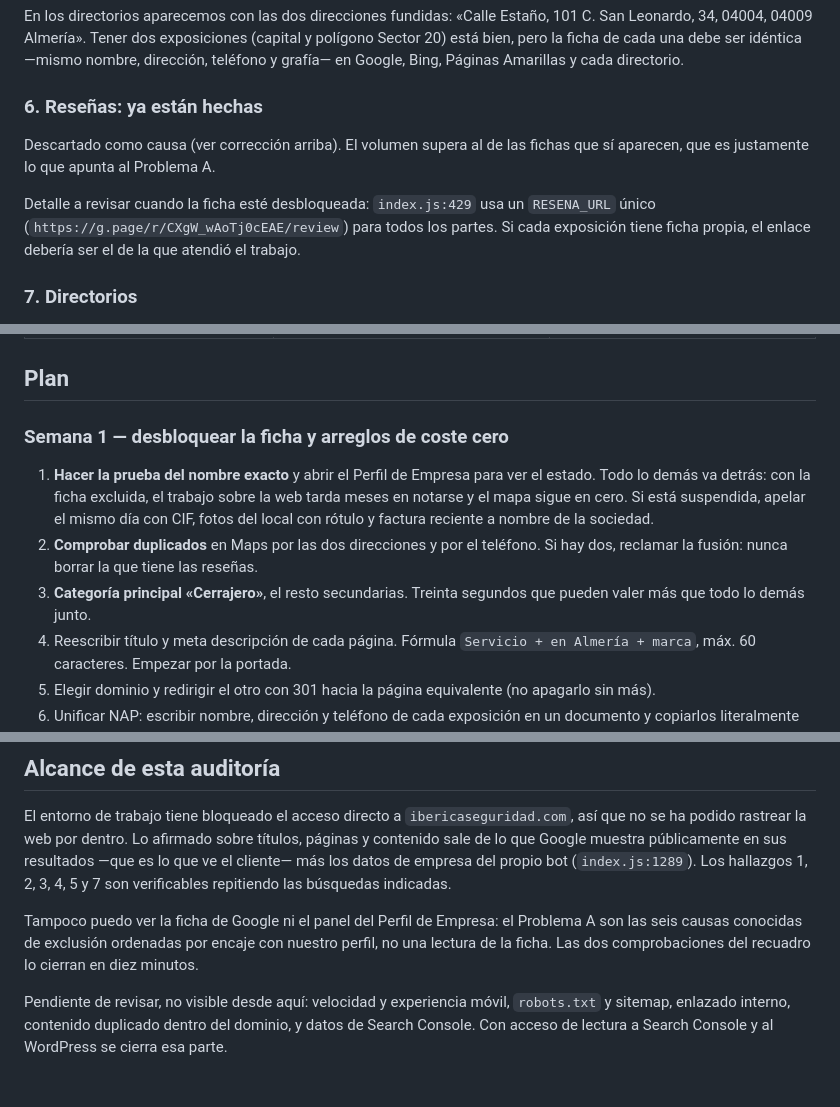
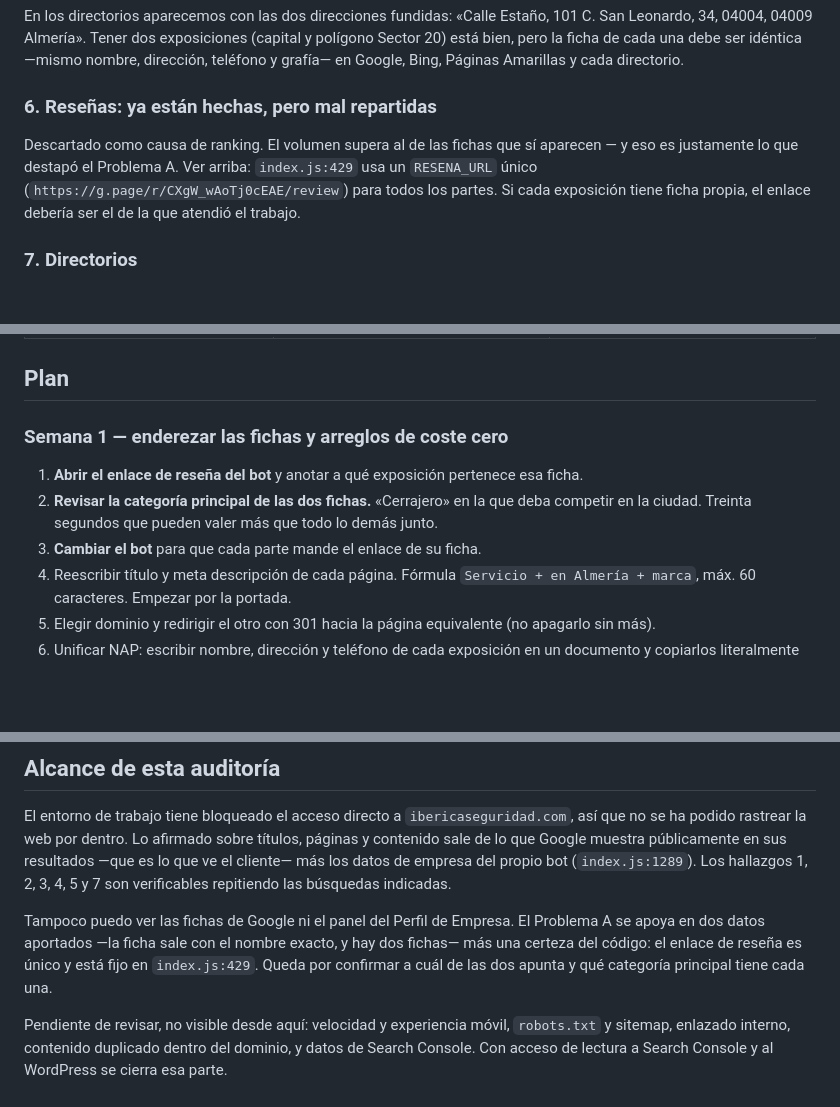
Before and after one commit to Iberica22/Iberica-BOT, a Markdown page: PLAN-SEO.md, 3 parts joined by grey strips. Drawn GitHub-style; blank space fills up the shorter version.

```diff
--- a/PLAN-SEO.md
+++ b/PLAN-SEO.md
@@ -130,11 +119,9 @@ Leonardo, 34, 04004, 04009 Almería». Tener dos exposiciones (capital y polígo
 está bien, pero la ficha de cada una debe ser idéntica —mismo nombre, dirección, teléfono y
 grafía— en Google, Bing, Páginas Amarillas y cada directorio.
 
-### 6. Reseñas: ya están hechas
-Descartado como causa (ver corrección arriba). El volumen supera al de las fichas que sí
-aparecen, que es justamente lo que apunta al Problema A.
-
-Detalle a revisar cuando la ficha esté desbloqueada: `index.js:429` usa un `RESENA_URL` único
+### 6. Reseñas: ya están hechas, pero mal repartidas
+Descartado como causa de ranking. El volumen supera al de las fichas que sí aparecen — y eso es
+justamente lo que destapó el Problema A. Ver arriba: `index.js:429` usa un `RESENA_URL` único
 (`https://g.page/r/CXgW_wAoTj0cEAE/review`) para todos los partes. Si cada exposición tiene
 ficha propia, el enlace debería ser el de la que atendió el trabajo.
 
@@ -167,15 +154,11 @@ Una página por búsqueda; nunca dos páginas peleando por el mismo término.
 
 ## Plan
 
-### Semana 1 — desbloquear la ficha y arreglos de coste cero
-1. **Hacer la prueba del nombre exacto** y abrir el Perfil de Empresa para ver el estado.
-   Todo lo demás va detrás: con la ficha excluida, el trabajo sobre la web tarda meses en
-   notarse y el mapa sigue en cero. Si está suspendida, apelar el mismo día con CIF, fotos
-   del local con rótulo y factura reciente a nombre de la sociedad.
-2. **Comprobar duplicados** en Maps por las dos direcciones y por el teléfono. Si hay dos,
-   reclamar la fusión: nunca borrar la que tiene las reseñas.
-3. **Categoría principal «Cerrajero»**, el resto secundarias. Treinta segundos que pueden
-   valer más que todo lo demás junto.
+### Semana 1 — enderezar las fichas y arreglos de coste cero
+1. **Abrir el enlace de reseña del bot** y anotar a qué exposición pertenece esa ficha.
+2. **Revisar la categoría principal de las dos fichas.** «Cerrajero» en la que deba competir en
+   la ciudad. Treinta segundos que pueden valer más que todo lo demás junto.
+3. **Cambiar el bot** para que cada parte mande el enlace de su ficha.
 4. Reescribir título y meta descripción de cada página. Fórmula `Servicio + en Almería + marca`, máx. 60 caracteres. Empezar por la portada.
 5. Elegir dominio y redirigir el otro con 301 hacia la página equivalente (no apagarlo sin más).
 6. Unificar NAP: escribir nombre, dirección y teléfono de cada exposición en un documento y copiarlos literalmente en Google, Bing Places, Apple Maps y todos los directorios.
@@ -203,9 +186,10 @@ sale de lo que Google muestra públicamente en sus resultados —que es lo que v
 más los datos de empresa del propio bot (`index.js:1289`). Los hallazgos 1, 2, 3, 4, 5 y 7
 son verificables repitiendo las búsquedas indicadas.
 
-Tampoco puedo ver la ficha de Google ni el panel del Perfil de Empresa: el Problema A son
-las seis causas conocidas de exclusión ordenadas por encaje con nuestro perfil, no una
-lectura de la ficha. Las dos comprobaciones del recuadro lo cierran en diez minutos.
+Tampoco puedo ver las fichas de Google ni el panel del Perfil de Empresa. El Problema A se
+apoya en dos datos aportados —la ficha sale con el nombre exacto, y hay dos fichas— más una
+certeza del código: el enlace de reseña es único y está fijo en `index.js:429`. Queda por
+confirmar a cuál de las dos apunta y qué categoría principal tiene cada una.
 
 Pendiente de revisar, no visible desde aquí: velocidad y experiencia móvil, `robots.txt` y
 sitemap, enlazado interno, contenido duplicado dentro del dominio, y datos de Search Console.
```
Also changed, not shown: other parts of PLAN-SEO.md (+48 -59 lines).
